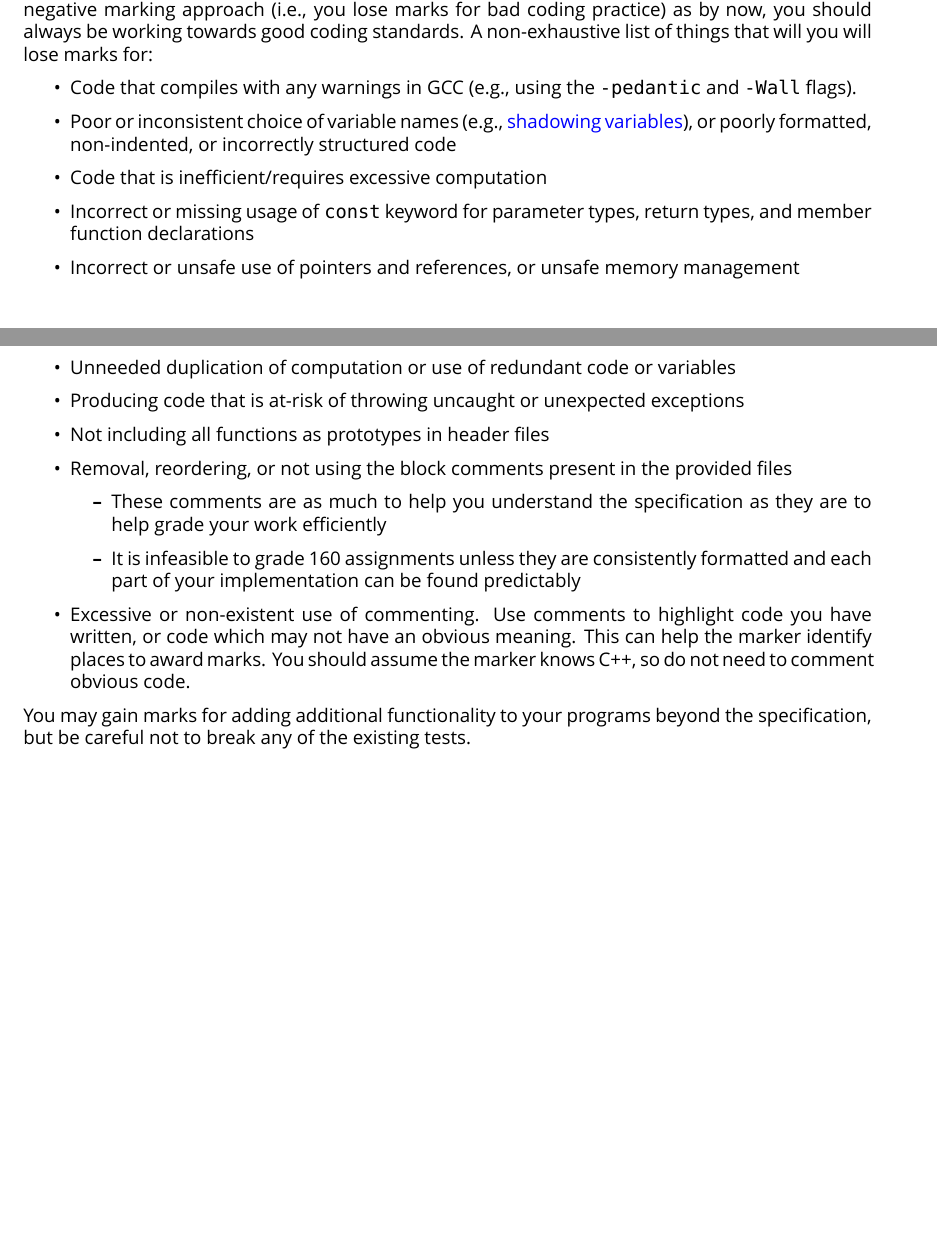
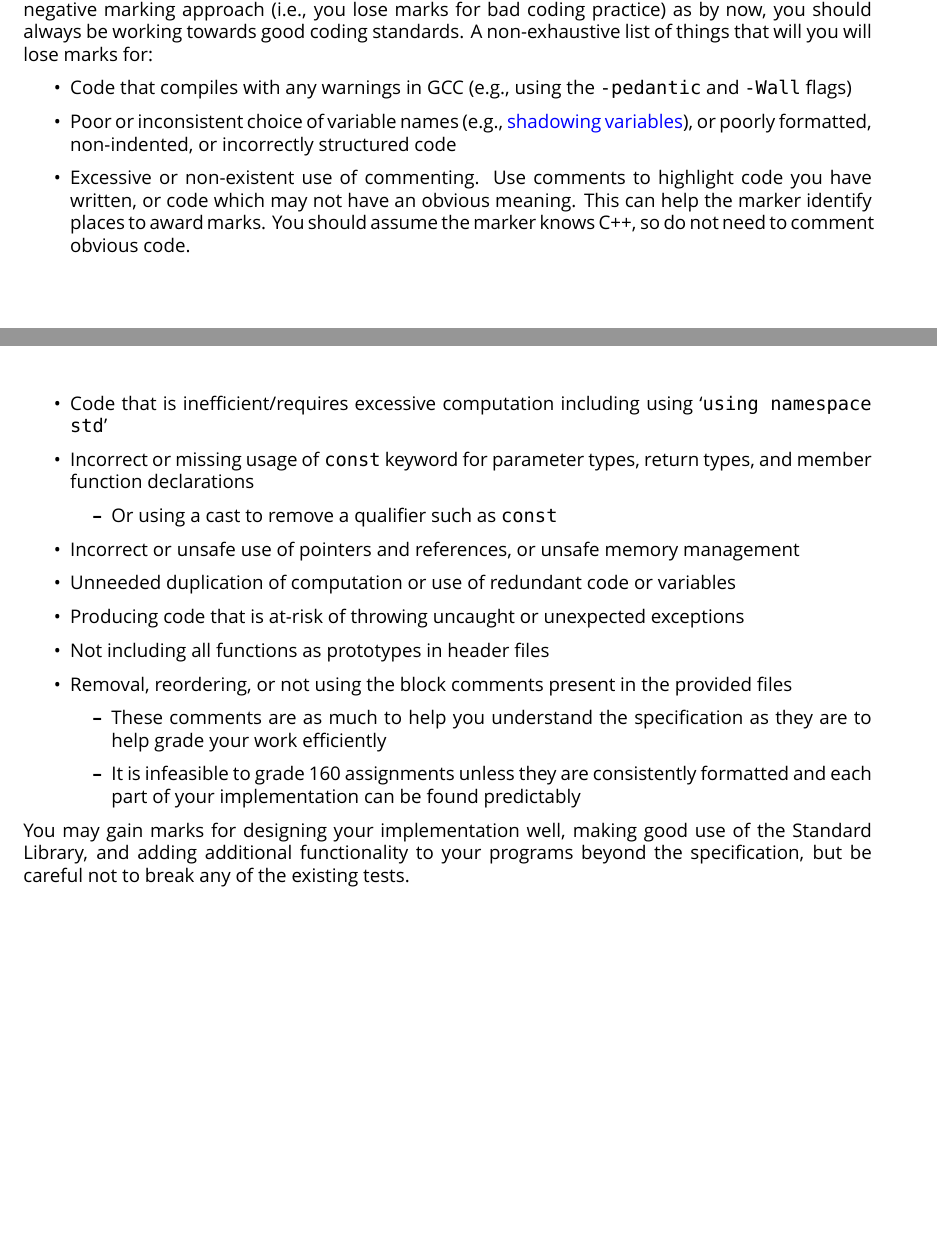
Before and after one commit to mporcheron/371pass, a LaTeX document (worksheet/CSC371 Coursework.tex): two parts of pages 9 and 10 of 10, joined at a grey line, cut so that both start at the same text, the shorter picture padded with empty space. Compiled offline with XeLaTeX; a missing font is replaced by an installed copy or a similar font.

Commit message:
Updated worksheet

```diff
--- a/worksheet/CSC371 Coursework.tex
+++ b/worksheet/CSC371 Coursework.tex
@@ -674,13 +674,19 @@ The assignment is graded out of 100 marks:
 
 \noindent{}\textbf{35 marks} are for good coding practice, and awarded in independently of the completeness marks above. You must produce clean, concise, and readable code. These marks are awarded in a negative marking approach (i.e., you lose marks for bad coding practice) as by now, you should always be working towards good coding standards. A non-exhaustive list of things that will you will lose marks for:
 \begin{itemize}
-    \item Code that compiles with any warnings in GCC (e.g., using the \texttt{-pedantic} and \texttt{-Wall} flags).
+    \item Code that compiles with any warnings in GCC (e.g., using the \texttt{-pedantic} and \texttt{-Wall} flags)
 
     \item Poor or inconsistent choice of variable names (e.g., \hyperlink{https://en.wikipedia.org/wiki/Variable_shadowing}{shadowing variables}), or poorly formatted, non-indented, or incorrectly structured code
 
-    \item Code that is inefficient/requires excessive computation
+    \item Excessive or non-existent use of commenting. Use comments to highlight code you have written, or code which may not have an obvious meaning. This can help the marker identify places to award marks. You should assume the marker knows C++, so do not need to comment obvious code.
+
+    \item Code that is inefficient/requires excessive computation including using `\texttt{using namespace std}'
 
     \item Incorrect or missing usage of \texttt{const} keyword for parameter types, return types, and member function declarations
+
+        \begin{itemize}
+            \item Or using a cast to remove a qualifier such as \texttt{const}
+    \end{itemize}
 
     \item Incorrect or unsafe use of pointers and references, or unsafe memory management
     % \begin{itemize}
@@ -700,10 +706,9 @@ The assignment is graded out of 100 marks:
             \item It is infeasible to grade 160 assignments unless they are consistently formatted and each part of your implementation can be found predictably
     \end{itemize}
 
-    \item Excessive or non-existent use of commenting. Use comments to highlight code you have written, or code which may not have an obvious meaning. This can help the marker identify places to award marks. You should assume the marker knows C++, so do not need to comment obvious code.
 \end{itemize}
 
-You may gain marks for adding additional functionality to your programs beyond the specification, but be careful not to break any of the existing tests.
+You may gain marks for designing your implementation well, making good use of the Standard Library, and adding additional functionality to your programs beyond the specification, but be careful not to break any of the existing tests.
 
 
 \end{document}
```
Also changed, not shown: worksheet/CSC371 Coursework.pdf (added).
